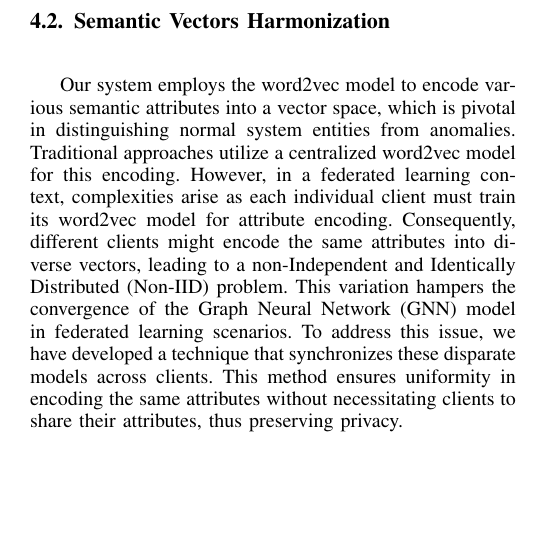
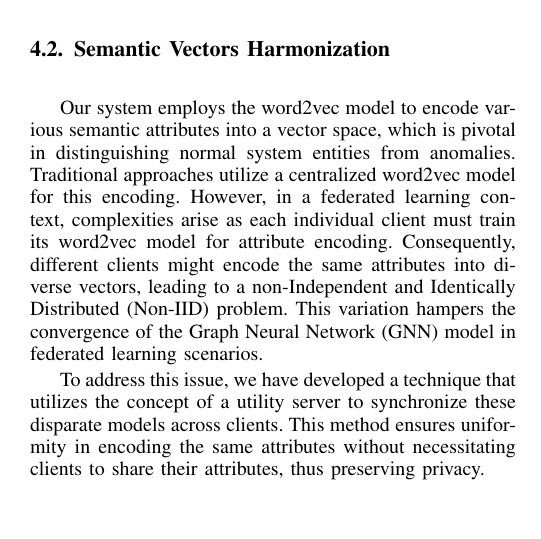
Before and after one commit to DART-Laboratory/gestalt, a LaTeX paper (paper/main.tex, which reads paper/design.tex): part of one column of page 2 of 5, cut so that both start at the same text, the shorter picture padded with empty space. Compiled offline with pdfLaTeX; a missing font is replaced by an installed copy or a similar font; a LaTeX package or settings file that is missing is left out.

Commit message:
updated design section

```diff
--- a/paper/design.tex
+++ b/paper/design.tex
@@ -9,7 +9,12 @@ In addition to the primary task, each client machine also trains a word2vec mode
 Our approach starts by converting system logs into provenance graphs through a three-step process. Initially, the system, \Sys, processes system logs like Windows Event Logs or Linux Audit Logs, which are composed of host event details including process activities, file interactions, and network engagements. \Sys works with batches of audit logs, utilizing a sliding window technique to create the provenance graph. This graph consists of two kinds of nodes: process nodes and object nodes. The object nodes represent various system entities such as files, network streams, modules, and other system components. The connections between these nodes are marked with labels indicating the event type, elucidating the cause-and-effect relationship among the connected nodes and the event's timestamp. Additionally, these nodes are equipped with attributes like process identifiers, command lines, file paths, IP addresses, port details, and module paths, offering additional insights and specifics.
 
 \subsection{Semantic Vectors Harmonization}
-Our system employs the word2vec model to encode various semantic attributes into a vector space, which is pivotal in distinguishing normal system entities from anomalies. Traditional approaches utilize a centralized word2vec model for this encoding. However, in a federated learning context, complexities arise as each individual client must train its word2vec model for attribute encoding. Consequently, different clients might encode the same attributes into diverse vectors, leading to a non-Independent and Identically Distributed (Non-IID) problem. This variation hampers the convergence of the Graph Neural Network (GNN) model in federated learning scenarios. To address this issue, we have developed a technique that synchronizes these disparate models across clients. This method ensures uniformity in encoding the same attributes without necessitating clients to share their attributes, thus preserving privacy.
+Our system employs the word2vec model to encode various semantic attributes into a vector space, which is pivotal in distinguishing normal system entities from anomalies. Traditional approaches utilize a centralized word2vec model for this encoding. However, in a federated learning context, complexities arise as each individual client must train its word2vec model for attribute encoding. Consequently, different clients might encode the same attributes into diverse vectors, leading to a non-Independent and Identically Distributed (Non-IID) problem. This variation hampers the convergence of the Graph Neural Network (GNN) model in federated learning scenarios.
+
+To address this issue, we have developed a technique that utilizes the concept of a utility server to synchronize these disparate models across clients. This method ensures uniformity in encoding the same attributes without necessitating clients to share their attributes, thus preserving privacy.
+
+
+
 
 \subsection{Federated Learning Module}
 
```
